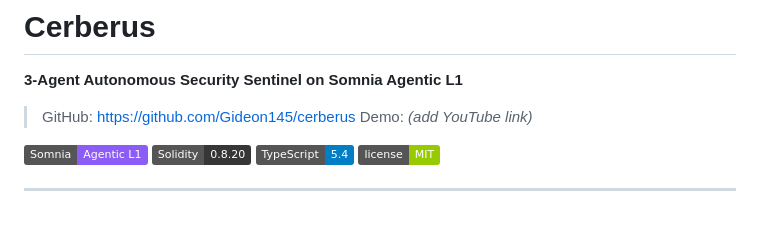
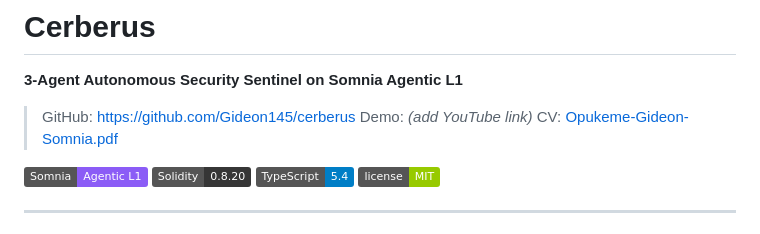
Before and after one commit to Gideon145/cerberus, a Markdown page: README.md, the part around the change. GitHub-like rendering; badges without logos.

Commit message:
docs: add CV link to README header

```diff
--- a/README.md
+++ b/README.md
@@ -4,6 +4,7 @@
 
 > GitHub: https://github.com/Gideon145/cerberus
 > Demo: *(add YouTube link)*
+> CV: [Opukeme-Gideon-Somnia.pdf](./CV-Opukeme-Gideon-Somnia.pdf)
 
 [![Somnia](https://img.shields.io/badge/Somnia-Agentic%20L1-8b5cf6)](https://somnia.network) [![Solidity](https://img.shields.io/badge/Solidity-0.8.20-363636)](https://soliditylang.org) [![TypeScript](https://img.shields.io/badge/TypeScript-5.4-blue)](https://www.typescriptlang.org/) [![License](https://img.shields.io/badge/license-MIT-green)](LICENSE)
 
```
